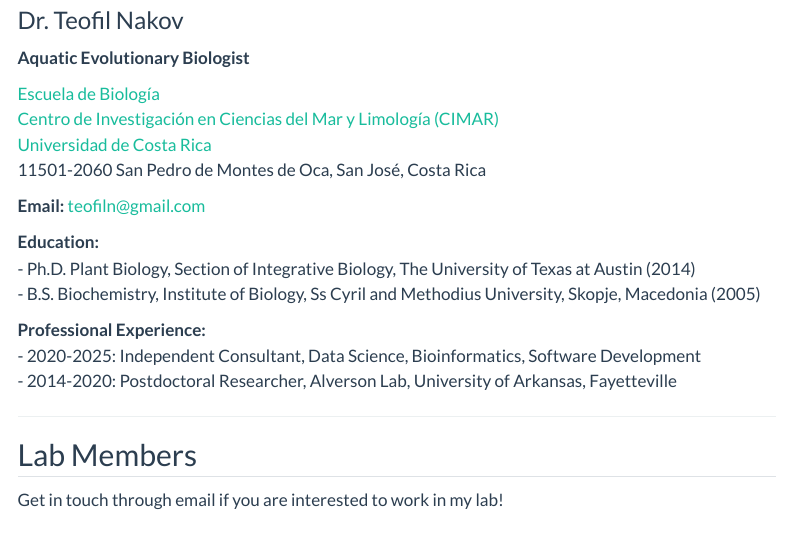
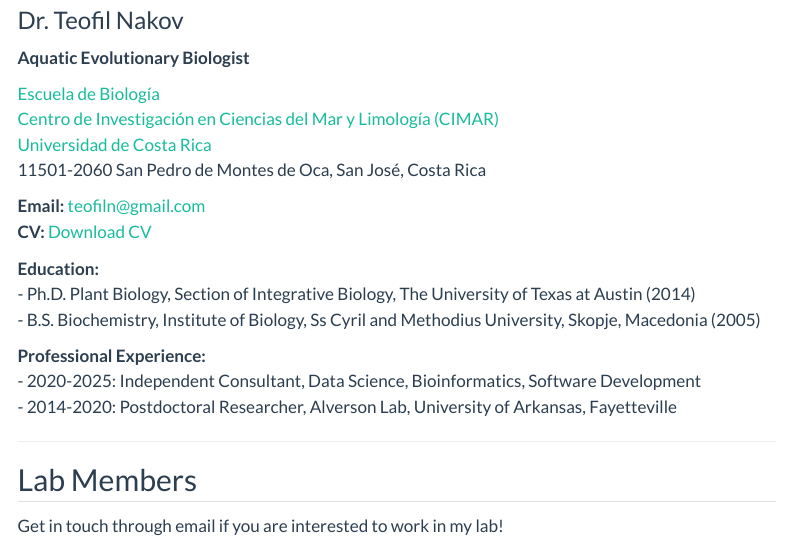
Before and after one commit to teofiln/lab-website, a Quarto document (en/people.qmd): the page in a window 1100 px wide, from 140 px down. Rendered offline with R 4.5, knitr and Pandoc in place of Quarto, with nearby package versions; menus at the side of the page are left out.

Commit message:
add link to CV

```diff
--- a/en/people.qmd
+++ b/en/people.qmd
@@ -14,6 +14,7 @@
 11501-2060 San Pedro de Montes de Oca, San José, Costa Rica
 
 **Email:** [teofiln@gmail.com](mailto:teofiln@gmail.com)
+**CV:** [Download CV](https://teofiln.github.io/md-cv/downloads.html){target="_blank"}
 
 **Education:**
 - Ph.D. Plant Biology, Section of Integrative Biology, The University of Texas at Austin (2014)
```
Also changed, not shown: es/people.qmd (+1 -0 lines).
